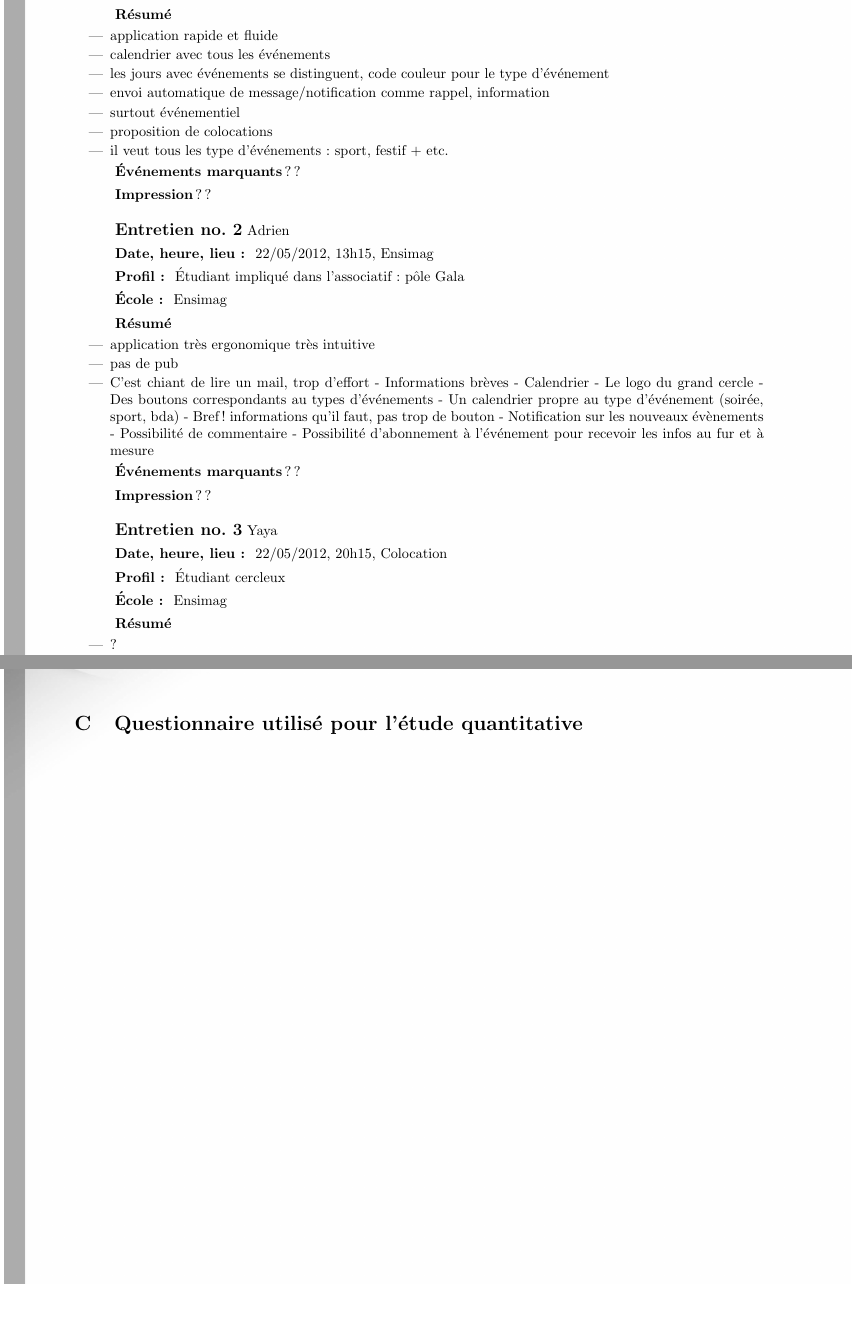
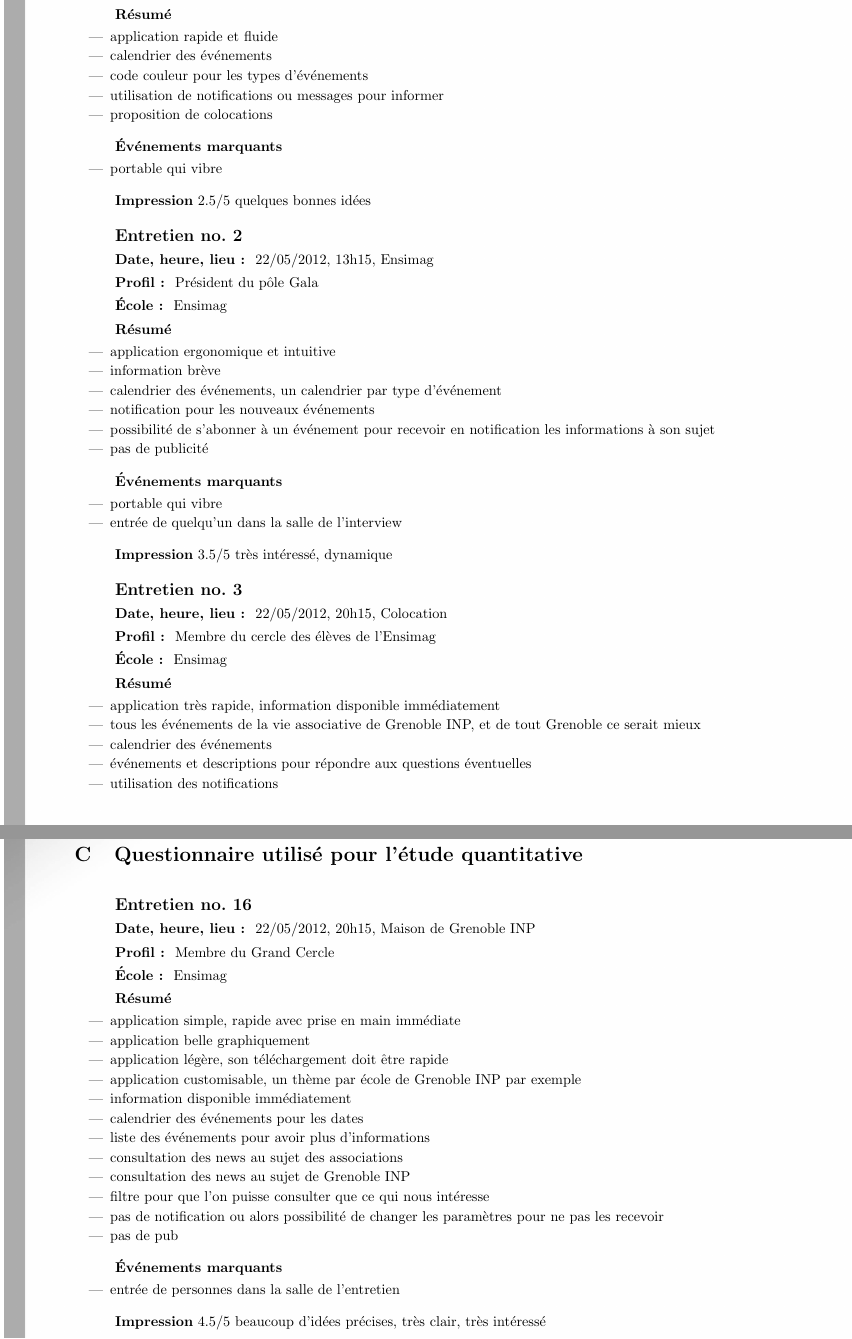
Before and after one commit to luiza-cicone/Grand-Cercle, a LaTeX document (Docs/CahierDesCharges/CahierDesCharges.tex): two parts of pages 10 and 14 of 14, joined at a grey line, cut so that both start at the same text, the shorter picture padded with empty space. Compiled offline with pdfLaTeX.

Commit message:
Ajout des entretiens de Jeremy K

```diff
--- a/Docs/CahierDesCharges/CahierDesCharges.tex
+++ b/Docs/CahierDesCharges/CahierDesCharges.tex
@@ -424,19 +423,20 @@ Ensimag
 \textbf{Résumé}
 	\begin{itemize}
 		\item application rapide et fluide
-		\item calendrier avec tous les événements
-		\item les jours avec événements se distinguent, code couleur pour le type d'événement
-		\item envoi automatique de message/notification comme rappel, information
-		\item surtout événementiel
+		\item calendrier des événements
+		\item code couleur pour les types d'événements
+		\item utilisation de notifications ou messages pour informer
 		\item proposition de colocations
-		\item il veut tous les type d'événements : sport, festif + etc.
 	\end{itemize}
 
+\vspace{.25cm}
 \textbf{Événements marquants}
-??
+	\begin{itemize}
+		\item portable qui vibre
+	\end{itemize}
 
-\textbf{Impression}
-??
+\vspace{.25cm}
+\textbf{Impression} 2.5/5 quelques bonnes idées
 
 %%%%%%%%%%%%%%%%%%%%%%%%%%%
 
@@ -444,38 +444,35 @@ Ensimag
 \vspace{.3cm}
 
  \textbf {\large Entretien no. 2}
-Adrien
 
 \textbf{Date, heure, lieu : }
 22/05/2012, 13h15, Ensimag
 
 \textbf{Profil : }
-Étudiant impliqué dans l'associatif : pôle Gala
+Président du pôle Gala
 
 \textbf{École : }
 Ensimag
 
 \textbf{Résumé}
 	\begin{itemize}
-		\item application très ergonomique très intuitive
-		\item pas de pub
-		\item C’est chiant de lire un mail, trop d'effort
-	- Informations brèves
-	- Calendrier
-	- Le logo du grand cercle
-	- Des boutons correspondants au types d’événements
-	- Un calendrier propre au type d’événement (soirée, sport, bda)
-	- Bref ! informations qu’il faut, pas trop de bouton
-	- Notification sur les nouveaux évènements
-	- Possibilité de commentaire
-	- Possibilité d’abonnement à l’événement pour recevoir les infos au fur et à mesure
+		\item application ergonomique et intuitive
+		\item information brève
+		\item calendrier des événements, un calendrier par type d'événement
+		\item notification pour les nouveaux événements
+		\item possibilité de s'abonner à un événement pour recevoir en notification les informations à son sujet
+		\item pas de publicité
 	\end{itemize}
 
+\vspace{.25cm}
 \textbf{Événements marquants}
-??
+	\begin{itemize}
+		\item portable qui vibre
+		\item entrée de quelqu'un dans la salle de l'interview
+	\end{itemize}
 
-\textbf{Impression}
-??
+\vspace{.25cm}
+\textbf{Impression} 3.5/5 très intéressé, dynamique
 
 %%%%%%%%%%%%%%%%%%%%%%%%%%%
 
@@ -483,20 +480,22 @@ Ensimag
 \vspace{.3cm}
 
  \textbf {\large Entretien no. 3}
-Yaya
 
 \textbf{Date, heure, lieu : }
 22/05/2012, 20h15, Colocation
 
 \textbf{Profil : }
-Étudiant cercleux
+Membre du cercle des élèves de l'Ensimag
 
 \textbf{École : }
 Ensimag
 
 \textbf{Résumé}
 	\begin{itemize}
-		\item ?
-		\item ?
+		\item application très rapide, information disponible immédiatement
+		\item tous les événements de la vie associative de Grenoble INP, et de tout Grenoble ce serait mieux
+		\item calendrier des événements
+		\item événements et descriptions pour répondre aux questions éventuelles
+		\item utilisation des notifications
 	\end{itemize}
 
@@ -859,5 +861,44 @@ Pagora
 
 \section{Questionnaire utilisé pour l'étude quantitative}
 
+%%%%%%%%%%%%%%%%%%%%%%%%%%%
+
+\vspace{.3cm}
+
+ \textbf {\large Entretien no. 16}
+
+\textbf{Date, heure, lieu : }
+22/05/2012, 20h15, Maison de Grenoble INP
+
+\textbf{Profil : }
+Membre du Grand Cercle
+
+\textbf{École : }
+Ensimag
+
+\textbf{Résumé}
+	\begin{itemize}
+		\item application simple, rapide avec prise en main immédiate
+		\item application belle graphiquement
+		\item application légère, son téléchargement doit être rapide
+		\item application customisable, un thème par école de Grenoble INP par exemple
+		\item information disponible immédiatement
+		\item calendrier des événements pour les dates
+		\item liste des événements pour avoir plus d'informations
+		\item consultation des news au sujet des associations
+		\item consultation des news au sujet de Grenoble INP
+		\item filtre pour que l'on puisse consulter que ce qui nous intéresse
+		\item pas de notification ou alors possibilité de changer les paramètres pour ne pas les recevoir
+		\item pas de pub
+	\end{itemize}
+
+\vspace{.25cm}
+\textbf{Événements marquants}
+	\begin{itemize}
+		\item entrée de personnes dans la salle de l'entretien
+	\end{itemize}
+
+\vspace{.25cm}
+\textbf{Impression} 4.5/5 beaucoup d'idées précises, très clair, très intéressé
 
 \end{document}
```
Also changed, not shown: Docs/CahierDesCharges/CahierDesCharges.tex (12 more changed lines).
